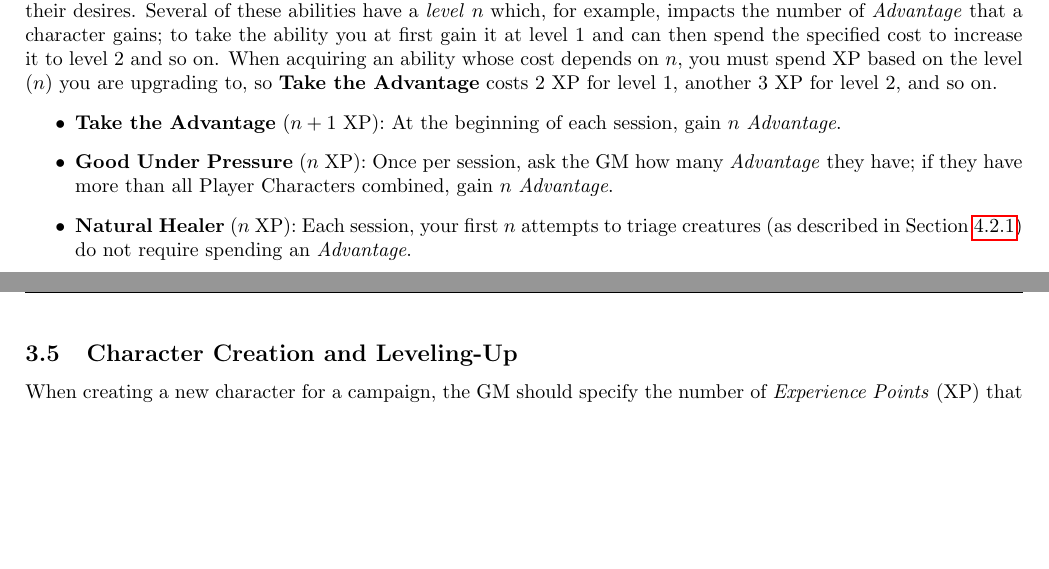
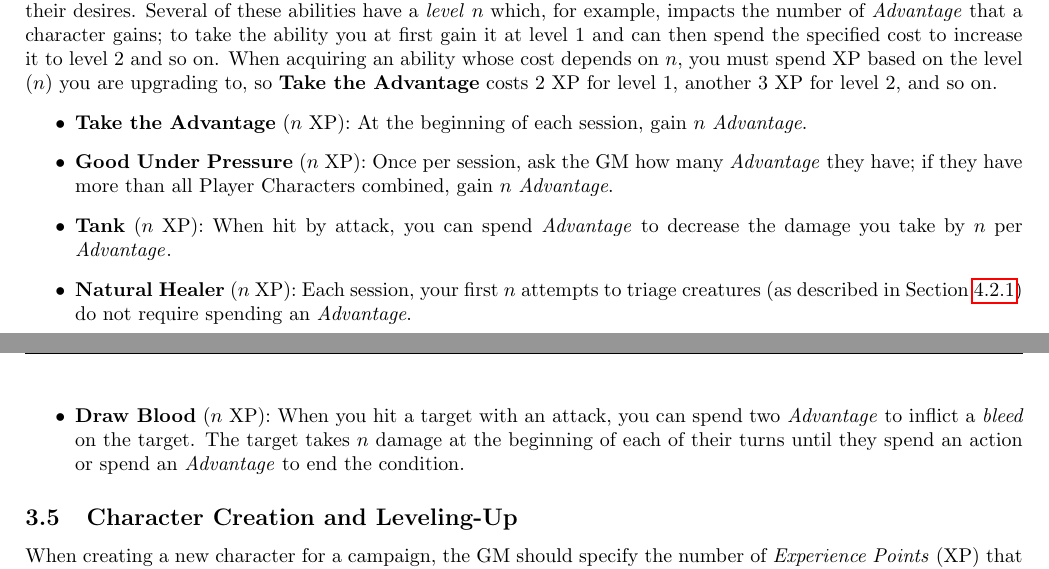
Before and after one commit to counc009/duality-rpg, a LaTeX document (main.tex, which reads rules/characters.tex): two parts of pages 7 and 8 of 15, joined at a grey line, cut so that both start at the same text, the shorter picture padded with empty space. Compiled offline with pdfLaTeX.

Commit message:
Some additional abilities

```diff
--- a/rules/characters.tex
+++ b/rules/characters.tex
@@ -117,10 +117,12 @@ Below is a list of such abilities, along with their XP costs; players and GMs sh
 Several of these abilities have a \emph{level} $n$ which, for example, impacts the number of \Advantage{} that a character gains; to take the ability you at first gain it at level 1 and can then spend the specified cost to increase it to level 2 and so on.
 When acquiring an ability whose cost depends on $n$, you must spend XP based on the level ($n$) you are upgrading to, so \textbf{Take the Advantage} costs 2 XP for level 1, another 3 XP for level 2, and so on.
 \begin{itemize}
-  \item \textbf{Take the Advantage} ($n + 1$ XP): At the beginning of each session, gain $n$ \Advantage.
+  \item \textbf{Take the Advantage} ($n$ XP): At the beginning of each session, gain $n$ \Advantage.
   \item \textbf{Good Under Pressure} ($n$ XP): Once per session, ask the GM how many \Advantage{} they have; if they have more than all Player Characters combined, gain $n$ \Advantage.
+  \item \textbf{Tank} ($n$ XP): When hit by attack, you can spend \Advantage{} to decrease the damage you take by $n$ per \Advantage{}.
   \item \textbf{Natural Healer} ($n$ XP): Each session, your first $n$ attempts to triage creatures (as described in Section~\ref{sec:triage}) do not require spending an \Advantage.
   \item \textbf{Powerful Healer} ($n$ XP): Each \Advantage you spend to do additional healing when you triage a creature heals an additional $n$ \Life.
+  \item \textbf{Draw Blood} ($n$ XP): When you hit a target with an attack, you can spend two \Advantage{} to inflict a \emph{bleed} on the target. The target takes $n$ damage at the beginning of each of their turns until they spend an action or spend an \Advantage{} to end the condition.
 \end{itemize}
 
 \subsection{Character Creation and Leveling-Up}
```
Also changed, not shown: rules/combat.tex (+1 -1 lines), character.pdf, main.pdf.
